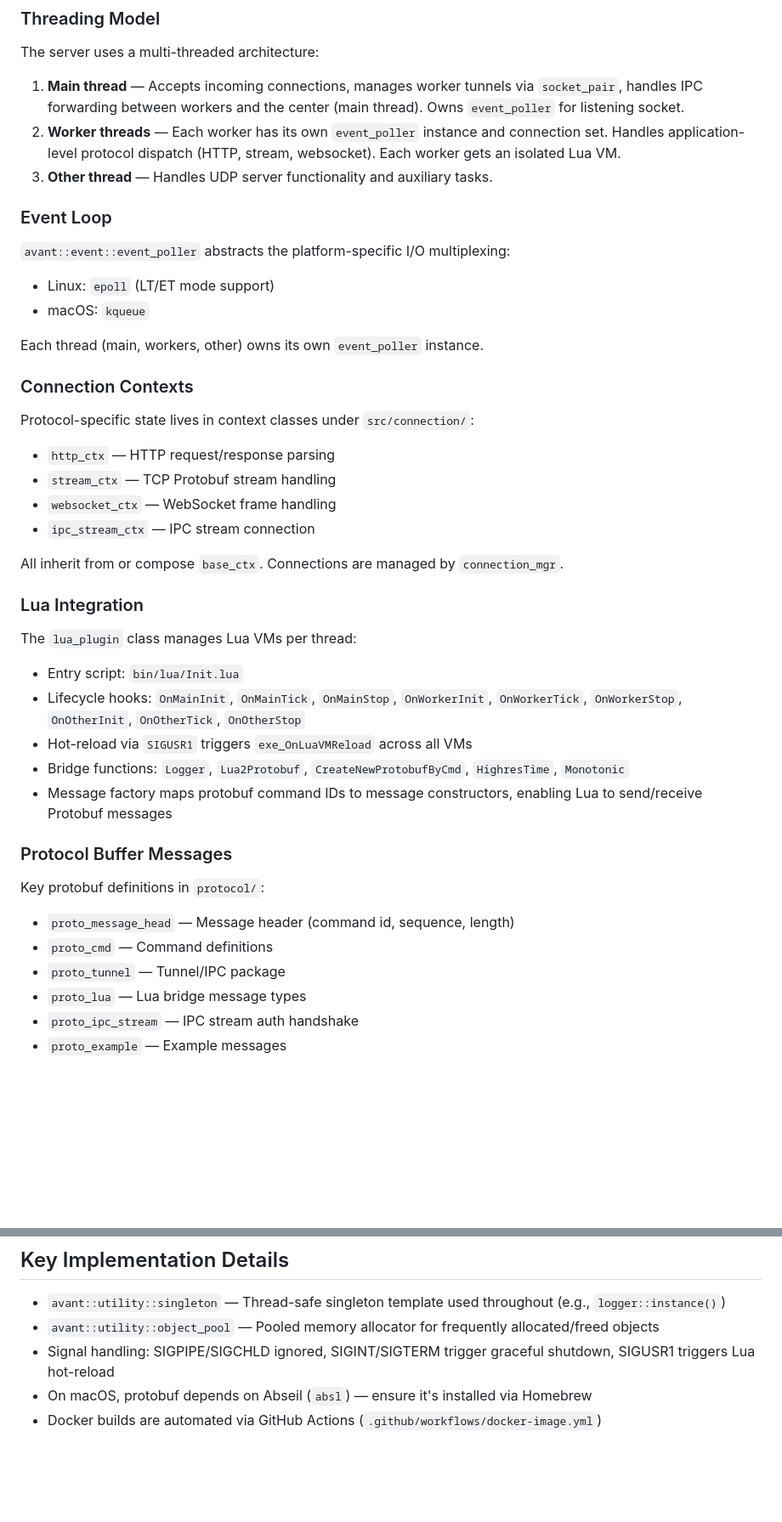
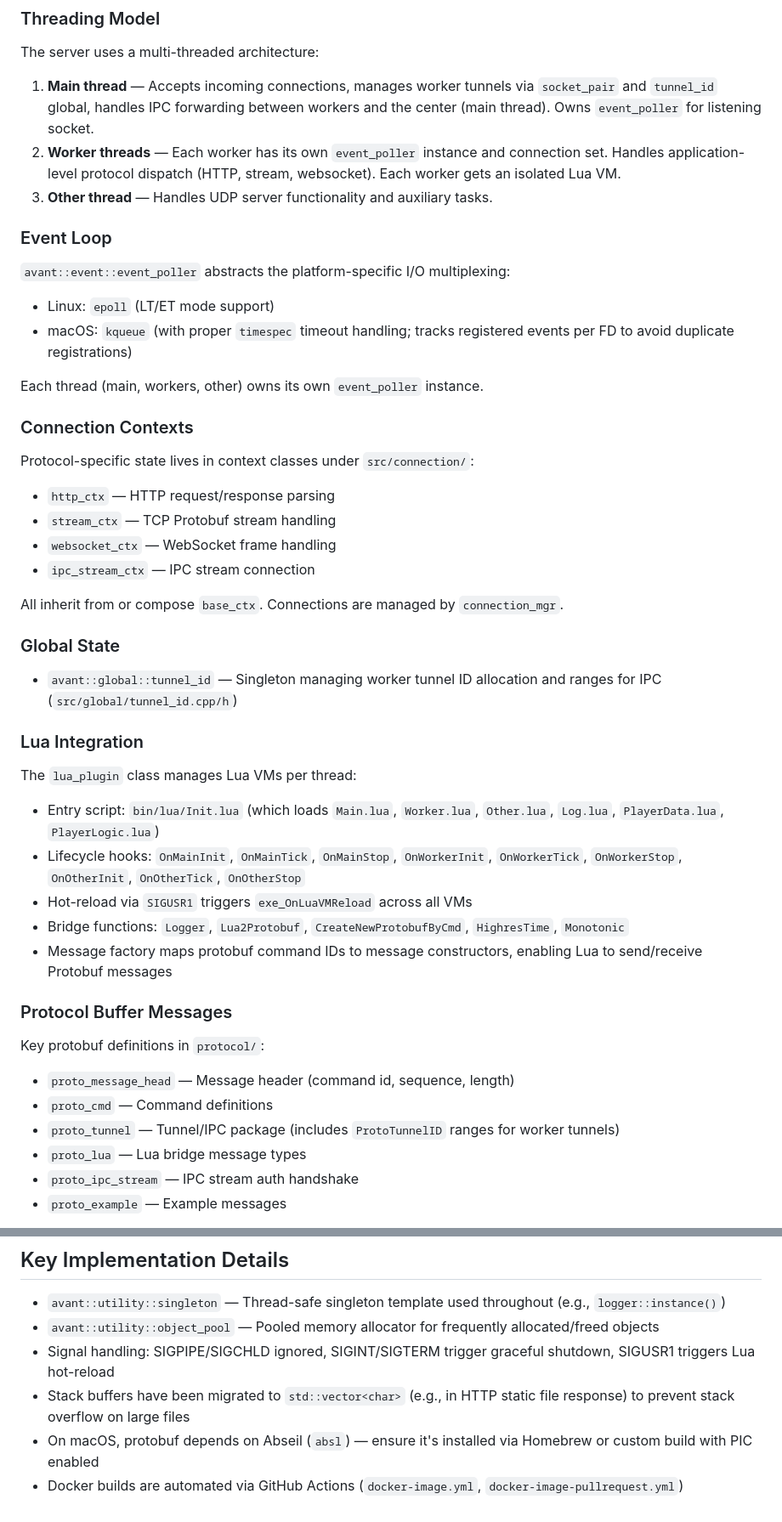
Before and after one commit to mfavant/avant, a Markdown page: CLAUDE.md, 2 parts joined by grey strips. Shown at 85% size. Rendered like a GitHub page; blank space fills up the shorter version.

```diff
--- a/CLAUDE.md
+++ b/CLAUDE.md
@@ -70,7 +86,7 @@ cd bin
 
 The server uses a multi-threaded architecture:
 
-1. **Main thread** — Accepts incoming connections, manages worker tunnels via `socket_pair`, handles IPC forwarding between workers and the center (main thread). Owns `event_poller` for listening socket.
+1. **Main thread** — Accepts incoming connections, manages worker tunnels via `socket_pair` and `tunnel_id` global, handles IPC forwarding between workers and the center (main thread). Owns `event_poller` for listening socket.
 2. **Worker threads** — Each worker has its own `event_poller` instance and connection set. Handles application-level protocol dispatch (HTTP, stream, websocket). Each worker gets an isolated Lua VM.
 3. **Other thread** — Handles UDP server functionality and auxiliary tasks.
 
@@ -78,7 +94,7 @@ The server uses a multi-threaded architecture:
 
 `avant::event::event_poller` abstracts the platform-specific I/O multiplexing:
 - Linux: `epoll` (LT/ET mode support)
-- macOS: `kqueue`
+- macOS: `kqueue` (with proper `timespec` timeout handling; tracks registered events per FD to avoid duplicate registrations)
 
 Each thread (main, workers, other) owns its own `event_poller` instance.
 
@@ -92,10 +108,14 @@ Protocol-specific state lives in context classes under `src/connection/`:
 
 All inherit from or compose `base_ctx`. Connections are managed by `connection_mgr`.
 
+### Global State
+
+- `avant::global::tunnel_id` — Singleton managing worker tunnel ID allocation and ranges for IPC (`src/global/tunnel_id.cpp/h`)
+
 ### Lua Integration
 
 The `lua_plugin` class manages Lua VMs per thread:
-- Entry script: `bin/lua/Init.lua`
+- Entry script: `bin/lua/Init.lua` (which loads `Main.lua`, `Worker.lua`, `Other.lua`, `Log.lua`, `PlayerData.lua`, `PlayerLogic.lua`)
 - Lifecycle hooks: `OnMainInit`, `OnMainTick`, `OnMainStop`, `OnWorkerInit`, `OnWorkerTick`, `OnWorkerStop`, `OnOtherInit`, `OnOtherTick`, `OnOtherStop`
 - Hot-reload via `SIGUSR1` triggers `exe_OnLuaVMReload` across all VMs
 - Bridge functions: `Logger`, `Lua2Protobuf`, `CreateNewProtobufByCmd`, `HighresTime`, `Monotonic`
@@ -106,7 +126,7 @@ The `lua_plugin` class manages Lua VMs per thread:
 Key protobuf definitions in `protocol/`:
 - `proto_message_head` — Message header (command id, sequence, length)
 - `proto_cmd` — Command definitions
-- `proto_tunnel` — Tunnel/IPC package
+- `proto_tunnel` — Tunnel/IPC package (includes `ProtoTunnelID` ranges for worker tunnels)
 - `proto_lua` — Lua bridge message types
 - `proto_ipc_stream` — IPC stream auth handshake
 - `proto_example` — Example messages
@@ -148,5 +173,6 @@ g++ test/timer.test.cpp external/avant-timer/timer.cpp external/avant-timer/time
 - `avant::utility::singleton` — Thread-safe singleton template used throughout (e.g., `logger::instance()`)
 - `avant::utility::object_pool` — Pooled memory allocator for frequently allocated/freed objects
 - Signal handling: SIGPIPE/SIGCHLD ignored, SIGINT/SIGTERM trigger graceful shutdown, SIGUSR1 triggers Lua hot-reload
-- On macOS, protobuf depends on Abseil (`absl`) — ensure it's installed via Homebrew
-- Docker builds are automated via GitHub Actions (`.github/workflows/docker-image.yml`)
+- Stack buffers have been migrated to `std::vector<char>` (e.g., in HTTP static file response) to prevent stack overflow on large files
+- On macOS, protobuf depends on Abseil (`absl`) — ensure it's installed via Homebrew or custom build with PIC enabled
+- Docker builds are automated via GitHub Actions (`docker-image.yml`, `docker-image-pullrequest.yml`)
```
Also changed, not shown: other parts of CLAUDE.md (+31 -10 lines).
